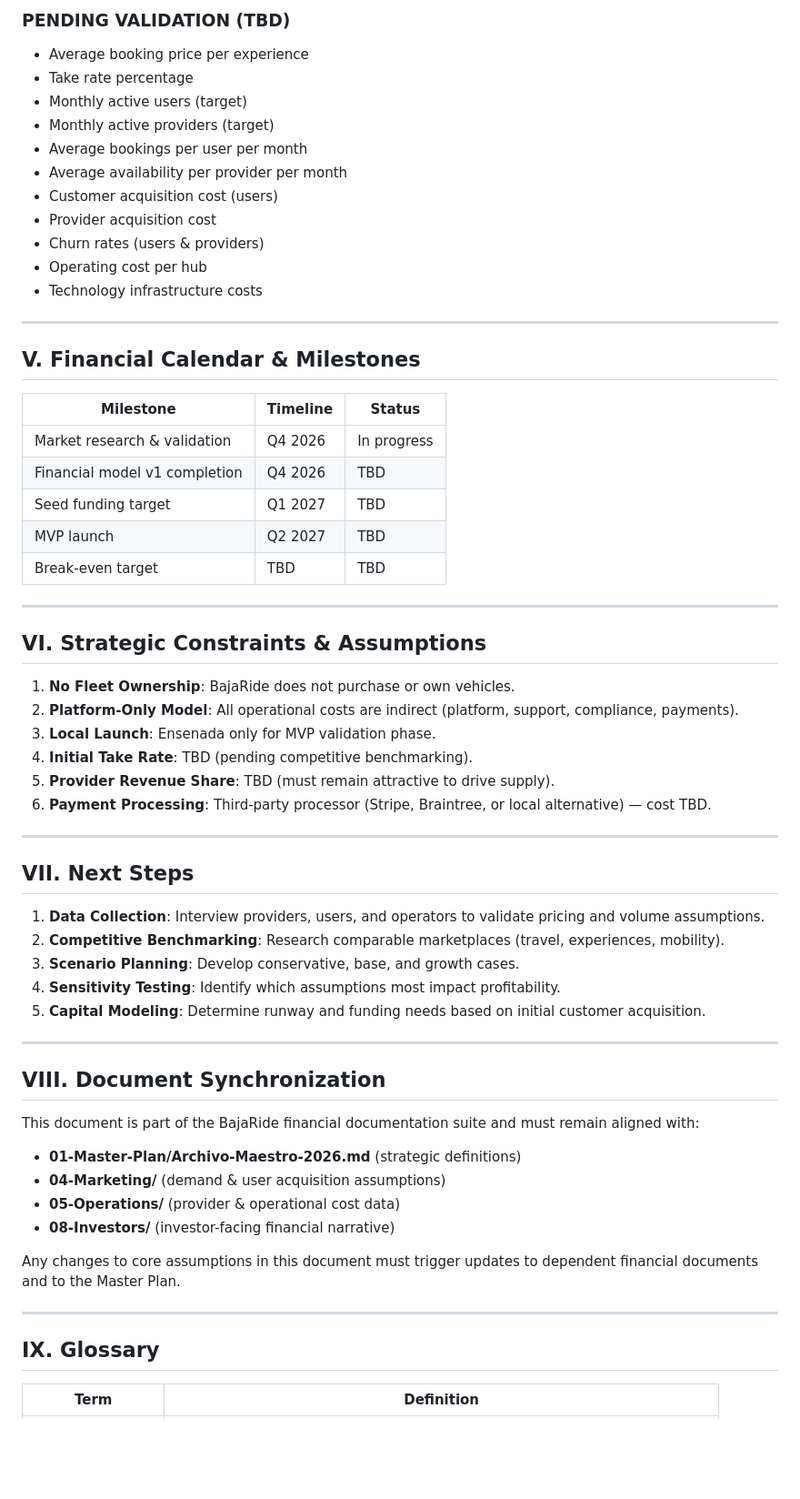
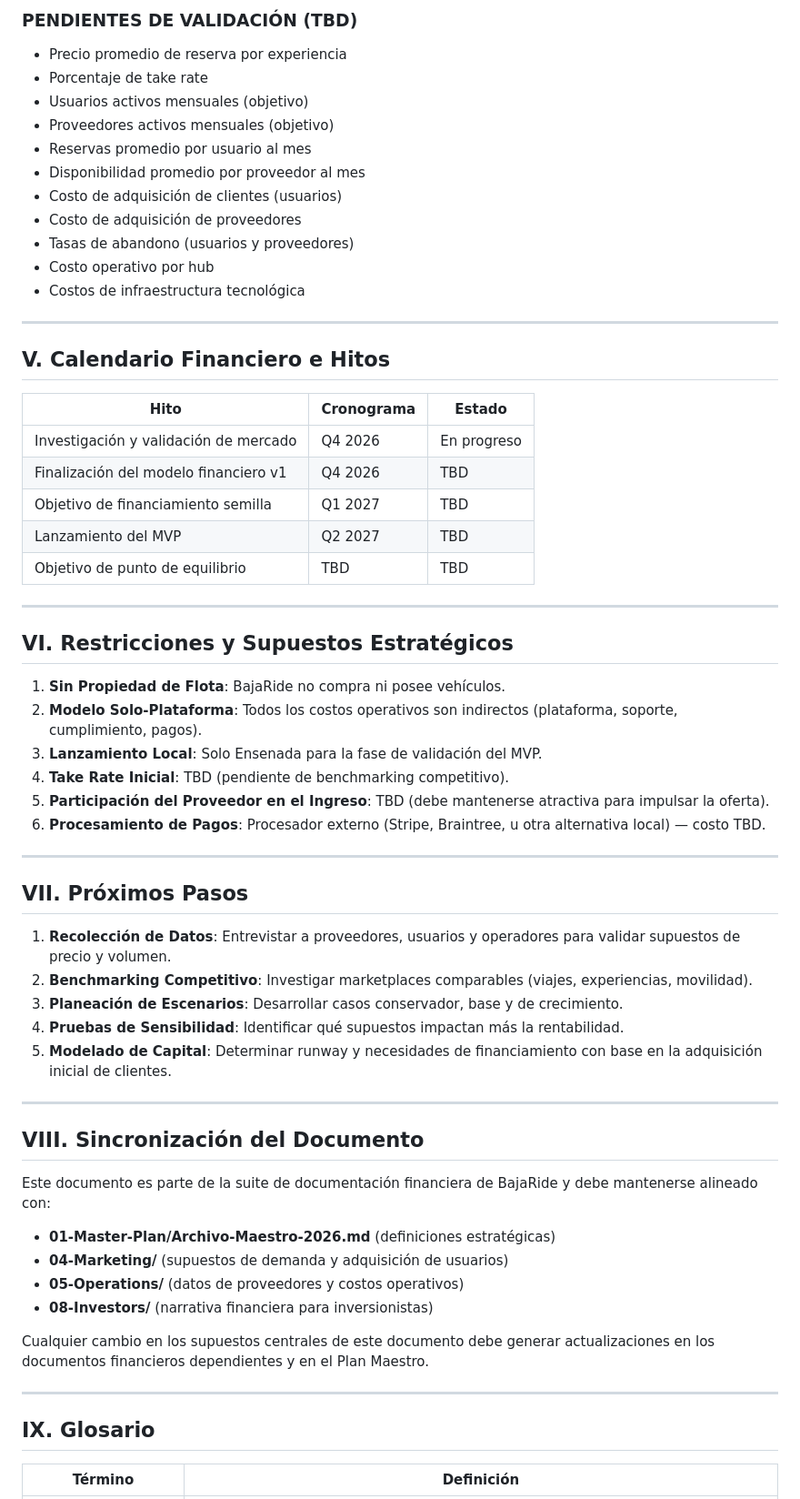
Before and after one commit to Rooster2909/BajaRide-Core, a Markdown page: 02-Finance/BR-02.1-Financial-Model-Overview.md, the part around one of its changes. Shown at 91% size. Rendered like a GitHub page; blank space fills up the shorter version.

```diff
--- a/02-Finance/BR-02.1-Financial-Model-Overview.md
+++ b/02-Finance/BR-02.1-Financial-Model-Overview.md
@@ -78,66 +80,66 @@ BajaRide Revenue per Booking = Booking Price × Take Rate %
 
-### PENDING VALIDATION (TBD)
-- Average booking price per experience
-- Take rate percentage
-- Monthly active users (target)
-- Monthly active providers (target)
-- Average bookings per user per month
-- Average availability per provider per month
-- Customer acquisition cost (users)
-- Provider acquisition cost
-- Churn rates (users & providers)
-- Operating cost per hub
-- Technology infrastructure costs
+### PENDIENTES DE VALIDACIÓN (TBD)
+- Precio promedio de reserva por experiencia
+- Porcentaje de take rate
+- Usuarios activos mensuales (objetivo)
+- Proveedores activos mensuales (objetivo)
+- Reservas promedio por usuario al mes
+- Disponibilidad promedio por proveedor al mes
+- Costo de adquisición de clientes (usuarios)
+- Costo de adquisición de proveedores
+- Tasas de abandono (usuarios y proveedores)
+- Costo operativo por hub
+- Costos de infraestructura tecnológica
 
 ---
 
-## V. Financial Calendar & Milestones
+## V. Calendario Financiero e Hitos
 
-| Milestone | Timeline | Status |
+| Hito | Cronograma | Estado |
 |-----------|----------|--------|
-| Market research & validation | Q4 2026 | In progress |
-| Financial model v1 completion | Q4 2026 | TBD |
-| Seed funding target | Q1 2027 | TBD |
-| MVP launch | Q2 2027 | TBD |
-| Break-even target | TBD | TBD |
+| Investigación y validación de mercado | Q4 2026 | En progreso |
+| Finalización del modelo financiero v1 | Q4 2026 | TBD |
+| Objetivo de financiamiento semilla | Q1 2027 | TBD |
+| Lanzamiento del MVP | Q2 2027 | TBD |
+| Objetivo de punto de equilibrio | TBD | TBD |
 
 ---
 
-## VI. Strategic Constraints & Assumptions
+## VI. Restricciones y Supuestos Estratégicos
 
-1. **No Fleet Ownership**: BajaRide does not purchase or own vehicles.
-2. **Platform-Only Model**: All operational costs are indirect (platform, support, compliance, payments).
-3. **Local Launch**: Ensenada only for MVP validation phase.
-4. **Initial Take Rate**: TBD (pending competitive benchmarking).
-5. **Provider Revenue Share**: TBD (must remain attractive to drive supply).
-6. **Payment Processing**: Third-party processor (Stripe, Braintree, or local alternative) — cost TBD.
+1. **Sin Propiedad de Flota**: BajaRide no compra ni posee vehículos.
+2. **Modelo Solo-Plataforma**: Todos los costos operativos son indirectos (plataforma, soporte, cumplimiento, pagos).
+3. **Lanzamiento Local**: Solo Ensenada para la fase de validación del MVP.
+4. **Take Rate Inicial**: TBD (pendiente de benchmarking competitivo).
+5. **Participación del Proveedor en el Ingreso**: TBD (debe mantenerse atractiva para impulsar la oferta).
+6. **Procesamiento de Pagos**: Procesador externo (Stripe, Braintree, u otra alternativa local) — costo TBD.
 
 ---
 
-## VII. Next Steps
+## VII. Próximos Pasos
 
-1. **Data Collection**: Interview providers, users, and operators to validate pricing and volume assumptions.
-2. **Competitive Benchmarking**: Research comparable marketplaces (travel, experiences, mobility).
-3. **Scenario Planning**: Develop conservative, base, and growth cases.
-4. **Sensitivity Testing**: Identify which assumptions most impact profitability.
-5. **Capital Modeling**: Determine runway and funding needs based on initial customer acquisition.
+1. **Recolección de Datos**: Entrevistar a proveedores, usuarios y operadores para validar supuestos de precio y volumen.
+2. **Benchmarking Competitivo**: Investigar marketplaces comparables (viajes, experiencias, movilidad).
+3. **Planeación de Escenarios**: Desarrollar casos conservador, base y de crecimiento.
+4. **Pruebas de Sensibilidad**: Identificar qué supuestos impactan más la rentabilidad.
+5. **Modelado de Capital**: Determinar runway y necesidades de financiamiento con base en la adquisición inicial de clientes.
 
 ---
 
-## VIII. Document Synchronization
+## VIII. Sincronización del Documento
 
-This document is part of the BajaRide financial documentation suite and must remain aligned with:
+Este documento es parte de la suite de documentación financiera de BajaRide y debe mantenerse alineado con:
 
-- **01-Master-Plan/Archivo-Maestro-2026.md** (strategic definitions)
-- **04-Marketing/** (demand & user acquisition assumptions)
-- **05-Operations/** (provider & operational cost data)
-- **08-Investors/** (investor-facing financial narrative)
+- **01-Master-Plan/Archivo-Maestro-2026.md** (definiciones estratégicas)
+- **04-Marketing/** (supuestos de demanda y adquisición de usuarios)
+- **05-Operations/** (datos de proveedores y costos operativos)
+- **08-Investors/** (narrativa financiera para inversionistas)
 
-Any changes to core assumptions in this document must trigger updates to dependent financial documents and to the Master Plan.
+Cualquier cambio en los supuestos centrales de este documento debe generar actualizaciones en los documentos financieros dependientes y en el Plan Maestro.
 
 ---
 
-## IX. Glossary
+## IX. Glosario
 
-| Term | Definition |
+| Término | Definición |
 |------|-----------|
```
Also changed, not shown: other parts of 02-Finance/BR-02.1-Financial-Model-Overview.md (+55 -53 lines).
